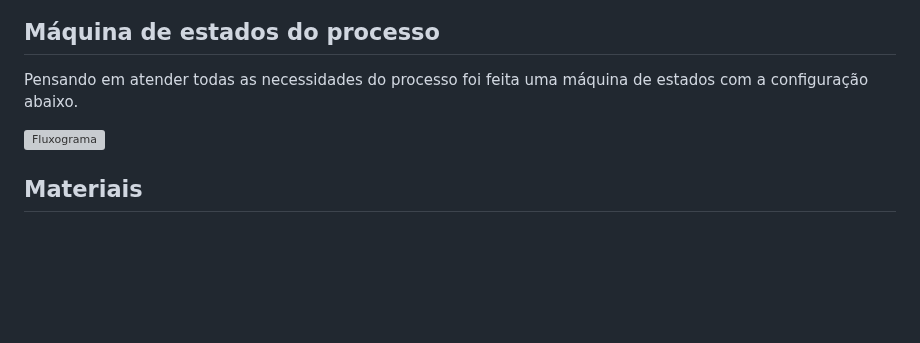
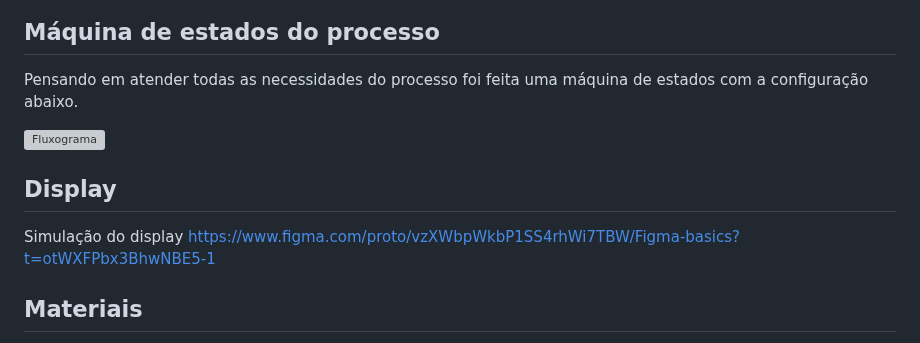
Before and after one commit to thaislisatchok/PI3-IFSC-2024-1, a Markdown page: raquel_larah_ariel/README.MD, the part around the change. GitHub-like rendering; blank space fills up the shorter version; grey boxes are pictures that could not be loaded.

Commit message:
link para simulação do display

```diff
--- a/raquel_larah_ariel/README.MD
+++ b/raquel_larah_ariel/README.MD
@@ -65,6 +65,10 @@ Pensando em atender todas as necessidades do processo foi feita uma máquina de
 
 ![Fluxograma](./assets/fluxograma.svg)
 
+## Display
+Simulação do display
+https://www.figma.com/proto/vzXWbpWkbP1SS4rhWi7TBW/Figma-basics?t=otWXFPbx3BhwNBE5-1
+
 ## Materiais
 
 - [x] 1 béquer de 500mL
```
